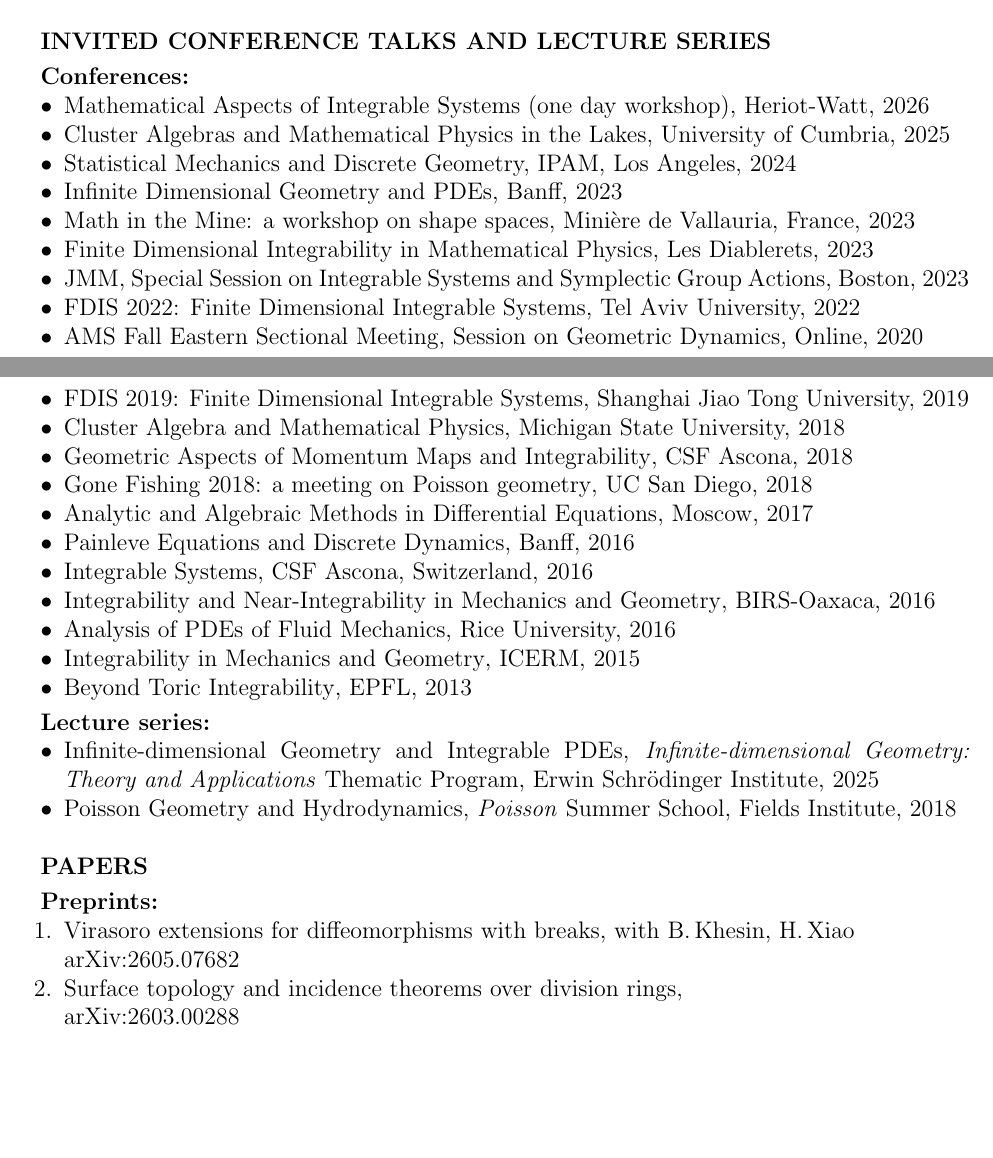
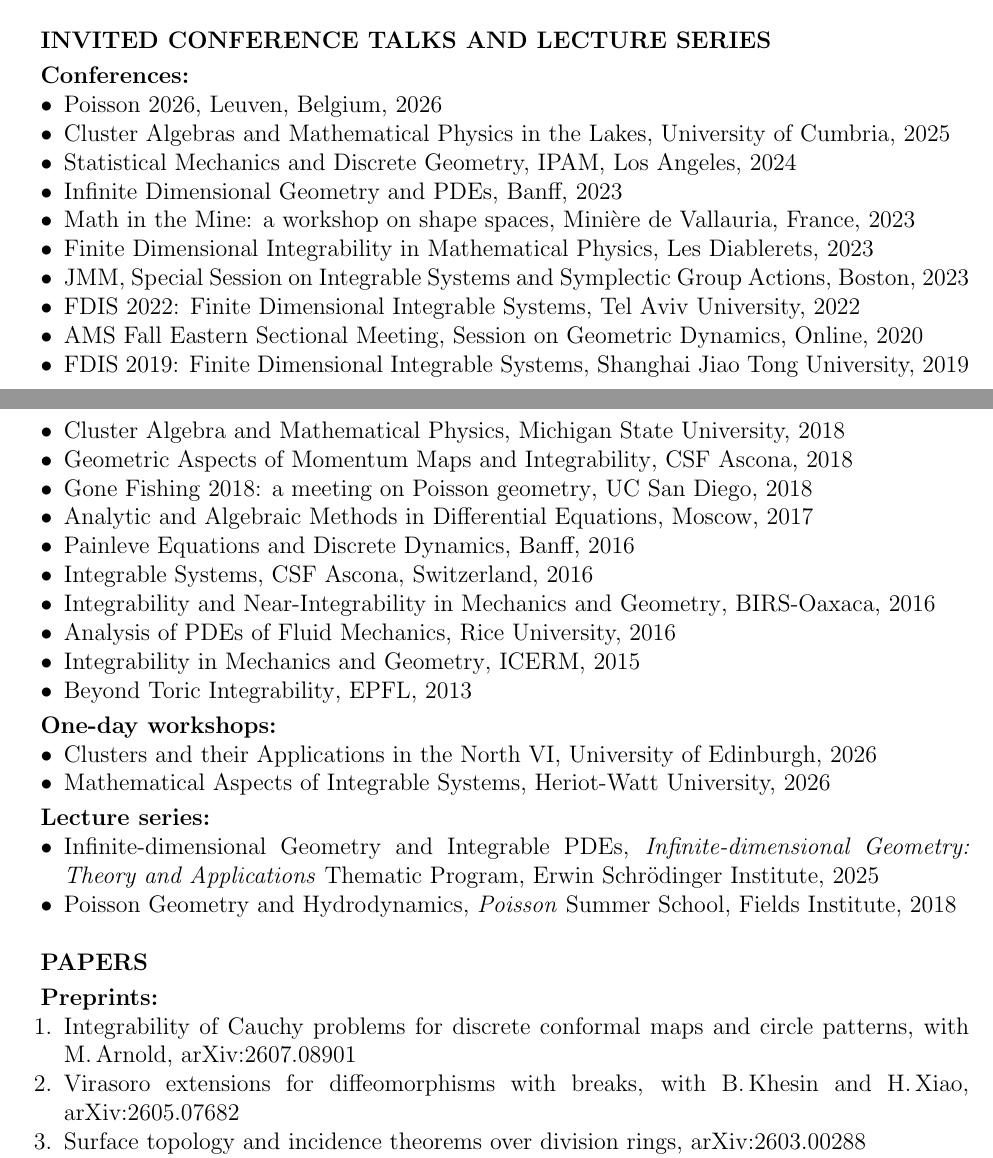
Before and after one commit to aizosimov/aizosimov.github.io, a LaTeX CV (izosimov_cv.tex): two parts of pages 2 and 3 of 5, joined at a grey line, cut so that both start at the same text, the shorter picture padded with empty space. Compiled offline with pdfLaTeX; a LaTeX package or settings file that is missing is left out.

Commit message:
Add files via upload

```diff
--- a/izosimov_cv.tex
+++ b/izosimov_cv.tex
@@ -210,7 +210,7 @@ Thesis title: {{Focus-focus singularities of integrable Hamiltonian systems}} \\
 %\end{compactitem} \par\smallskip
 \textbf{Conferences:}
 \begin{compactitem}
-\item Mathematical Aspects of  Integrable Systems (one day workshop), Heriot-Watt, 2026
+\item Poisson 2026, Leuven, Belgium, 2026
 \item Cluster Algebras and Mathematical Physics in the Lakes, University of Cumbria, 2025
 \item Statistical Mechanics and Discrete Geometry, IPAM, Los Angeles, 2024
 \item Infinite Dimensional Geometry and PDEs, Banff, 2023
@@ -232,11 +232,17 @@ Thesis title: {{Focus-focus singularities of integrable Hamiltonian systems}} \\
 \item {Analysis of PDEs of Fluid Mechanics}, Rice University,  2016
 \item {Integrability in Mechanics and Geometry}, ICERM,  2015
 \item  {Beyond Toric Integrability}, EPFL,  2013
-\end{compactitem}  \par\smallskip
+\end{compactitem}
+\par\smallskip
+\textbf{One-day workshops:}
+\begin{compactitem}
+\item Clusters and their Applications in the North VI, University of Edinburgh, 2026
+\item Mathematical Aspects of  Integrable Systems, Heriot-Watt University, 2026
+\end{compactitem}\par\smallskip
 \textbf{Lecture series:}
-
 \begin{compactitem} \item {Infinite-dimensional Geometry and Integrable PDEs}, \emph{Infinite-dimensional Geometry: Theory and Applications} Thematic Program, Erwin Schr\"odinger Institute, 2025 \item {Poisson Geometry and Hydrodynamics}, \emph{Poisson} Summer School, Fields Institute, 2018
 \end{compactitem}
+
 \par\quad\par
 %\textbf{Recent talks (since 2015)}
 %\begin{longtable}{ p{3cm}p{13cm} }
@@ -291,9 +297,11 @@ Thesis title: {{Focus-focus singularities of integrable Hamiltonian systems}} \\
  \textbf{Preprints:}
  \begin{compactenum}
 
- \item Virasoro extensions for diffeomorphisms with breaks, with  B.\,Khesin, H.\,Xiao \\
+ \item Integrability of Cauchy problems for discrete conformal maps and circle patterns, with M.\,Arnold, arXiv:2607.08901
+
+ \item Virasoro extensions for diffeomorphisms with breaks, with  B.\,Khesin and H.\,Xiao,
  	arXiv:2605.07682
 
 
-\item Surface topology and incidence theorems over division rings, \\ arXiv:2603.00288
+\item Surface topology and incidence theorems over division rings, arXiv:2603.00288
 
```
Also changed, not shown: izosimov_cv.pdf, izosimov_cv.tex (4 more changed lines).
